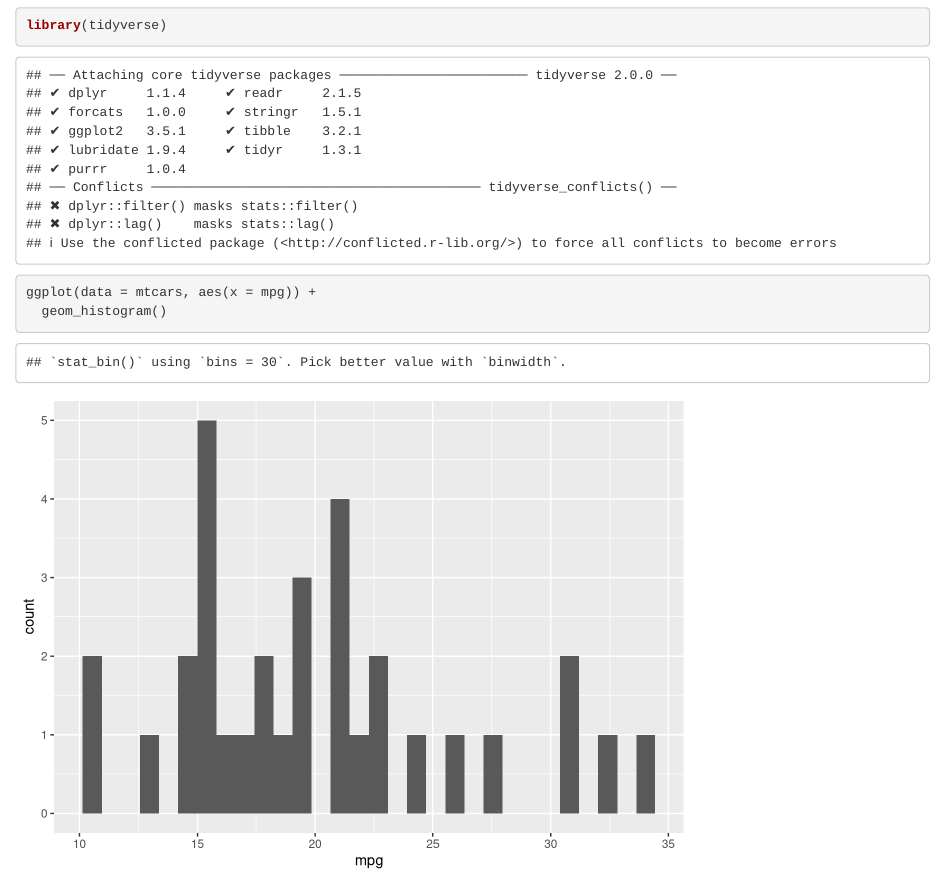
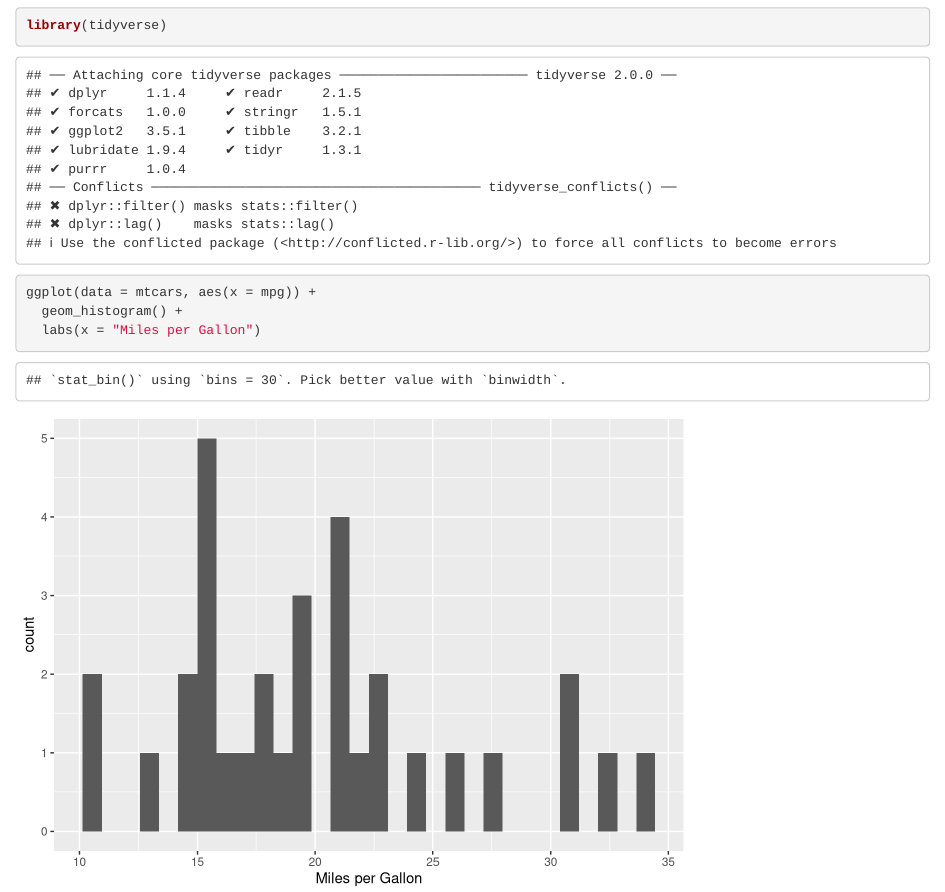
Before and after one commit to cedudley18/STAT4005_Data_Viz, an R Markdown document (Intro_to_Github_push.Rmd): the page in a window 1100 px wide, from 60 px down. Rendered offline with R 4.5, knitr and Pandoc, with nearby package versions.

Commit message:
added x-axis label

````diff
--- a/Intro_to_Github_push.Rmd
+++ b/Intro_to_Github_push.Rmd
@@ -10,5 +10,6 @@ knitr::opts_chunk$set(echo = TRUE)
 ```{r}
 library(tidyverse)
 ggplot(data = mtcars, aes(x = mpg)) +
-  geom_histogram()
+  geom_histogram() +
+  labs(x = "Miles per Gallon")
 ```
````
